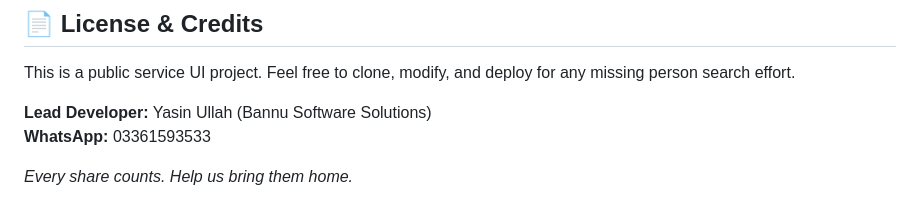
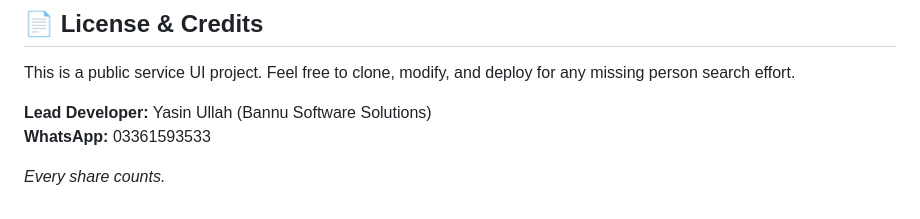
Before and after one commit to yasinULLAH/appUI, a Markdown page: README.md, the part around the change. Rendered like a GitHub page.

```diff
--- a/README.md
+++ b/README.md
@@ -69,4 +69,4 @@ This is a public service UI project. Feel free to clone, modify, and deploy for
 **Lead Developer:** Yasin Ullah (Bannu Software Solutions)
 **WhatsApp:** 03361593533
 
-*Every share counts. Help us bring them home.*
+*Every share counts.*
```
